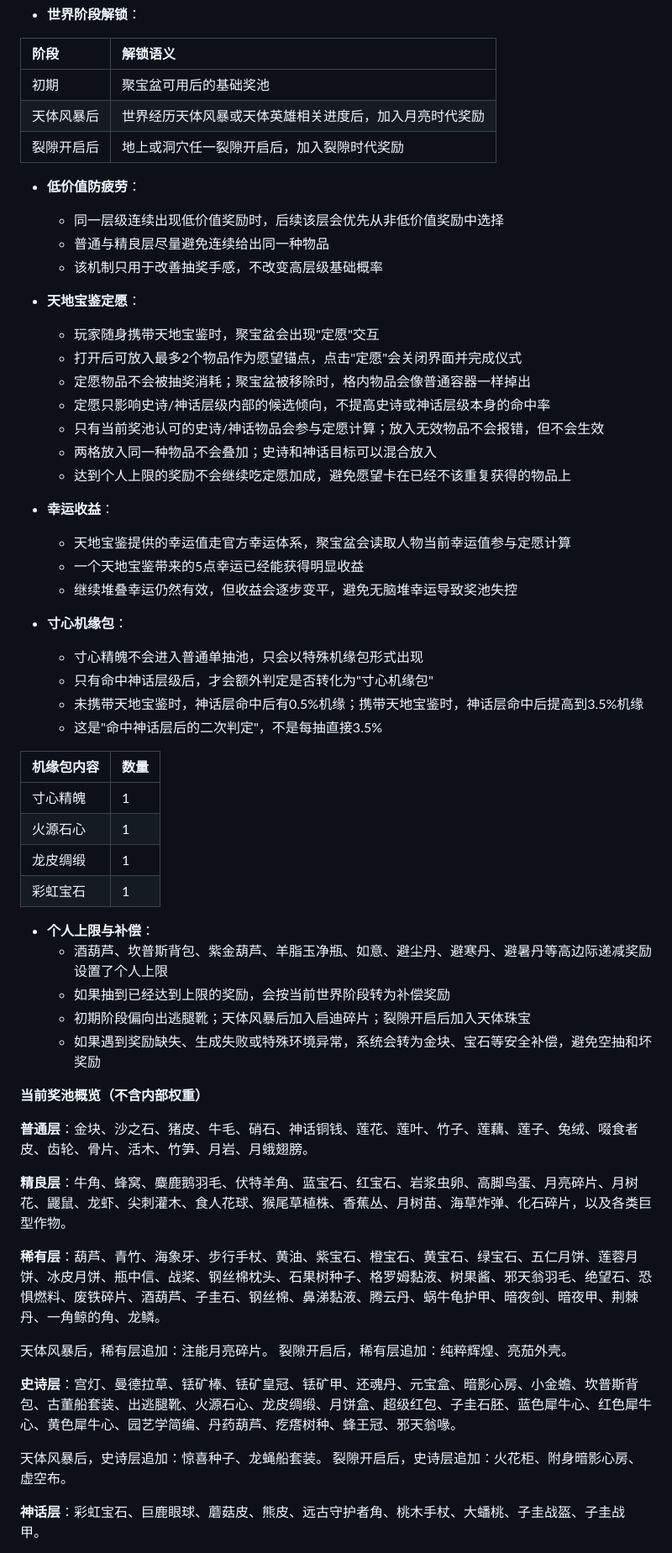
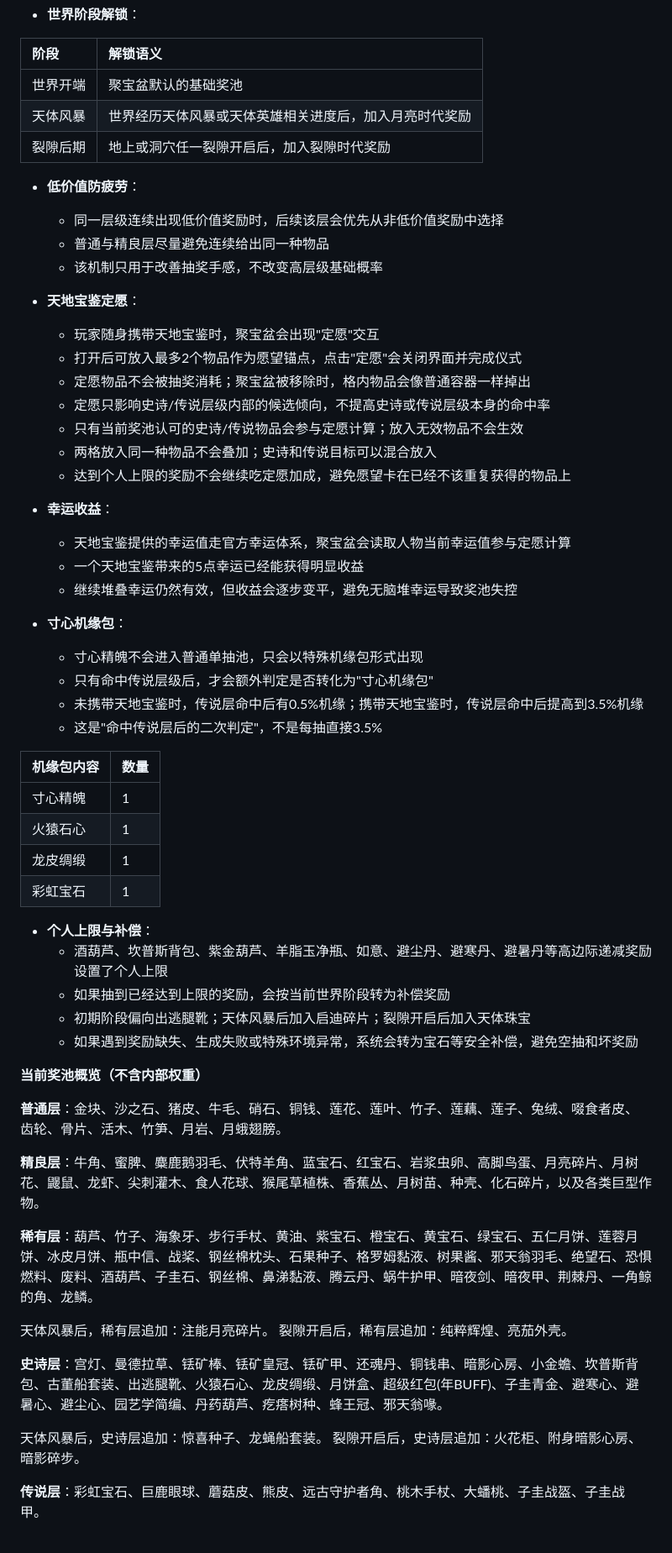
Before and after one commit to YANDUXIAN/xydztzwiki, a Markdown page: content.md, the part around one of its changes. Shown at 84% size. Drawn GitHub-style.

```diff
--- a/content.md
+++ b/content.md
@@ -831,9 +828,9 @@
 
 | 阶段 | 解锁语义 |
 | :--- | :--- |
-| 初期 | 聚宝盆可用后的基础奖池 |
-| 天体风暴后 | 世界经历天体风暴或天体英雄相关进度后，加入月亮时代奖励 |
-| 裂隙开启后 | 地上或洞穴任一裂隙开启后，加入裂隙时代奖励 |
+| 世界开端 | 聚宝盆默认的基础奖池 |
+| 天体风暴 | 世界经历天体风暴或天体英雄相关进度后，加入月亮时代奖励 |
+| 裂隙后期 | 地上或洞穴任一裂隙开启后，加入裂隙时代奖励 |
 
 - **低价值防疲劳**：
   - 同一层级连续出现低价值奖励时，后续该层会优先从非低价值奖励中选择
@@ -844,9 +841,9 @@
   - 玩家随身携带天地宝鉴时，聚宝盆会出现"定愿"交互
   - 打开后可放入最多2个物品作为愿望锚点，点击"定愿"会关闭界面并完成仪式
   - 定愿物品不会被抽奖消耗；聚宝盆被移除时，格内物品会像普通容器一样掉出
-  - 定愿只影响史诗/神话层级内部的候选倾向，不提高史诗或神话层级本身的命中率
-  - 只有当前奖池认可的史诗/神话物品会参与定愿计算；放入无效物品不会报错，但不会生效
-  - 两格放入同一种物品不会叠加；史诗和神话目标可以混合放入
+  - 定愿只影响史诗/传说层级内部的候选倾向，不提高史诗或传说层级本身的命中率
+  - 只有当前奖池认可的史诗/传说物品会参与定愿计算；放入无效物品不会生效
+  - 两格放入同一种物品不会叠加；史诗和传说目标可以混合放入
   - 达到个人上限的奖励不会继续吃定愿加成，避免愿望卡在已经不该重复获得的物品上
 
 - **幸运收益**：
@@ -856,14 +853,14 @@
 
 - **寸心机缘包**：
   - 寸心精魄不会进入普通单抽池，只会以特殊机缘包形式出现
-  - 只有命中神话层级后，才会额外判定是否转化为"寸心机缘包"
-  - 未携带天地宝鉴时，神话层命中后有0.5%机缘；携带天地宝鉴时，神话层命中后提高到3.5%机缘
-  - 这是"命中神话层后的二次判定"，不是每抽直接3.5%
+  - 只有命中传说层级后，才会额外判定是否转化为"寸心机缘包"
+  - 未携带天地宝鉴时，传说层命中后有0.5%机缘；携带天地宝鉴时，传说层命中后提高到3.5%机缘
+  - 这是"命中传说层后的二次判定"，不是每抽直接3.5%
 
 | 机缘包内容 | 数量 |
 | :--- | :--- |
 | 寸心精魄 | 1 |
-| 火源石心 | 1 |
+| 火猿石心 | 1 |
 | 龙皮绸缎 | 1 |
 | 彩虹宝石 | 1 |
 
@@ -871,23 +868,23 @@
   - 酒葫芦、坎普斯背包、紫金葫芦、羊脂玉净瓶、如意、避尘丹、避寒丹、避暑丹等高边际递减奖励设置了个人上限
   - 如果抽到已经达到上限的奖励，会按当前世界阶段转为补偿奖励
   - 初期阶段偏向出逃腿靴；天体风暴后加入启迪碎片；裂隙开启后加入天体珠宝
-  - 如果遇到奖励缺失、生成失败或特殊环境异常，系统会转为金块、宝石等安全补偿，避免空抽和坏奖励
+  - 如果遇到奖励缺失、生成失败或特殊环境异常，系统会转为宝石等安全补偿，避免空抽和坏奖励
 
 **当前奖池概览（不含内部权重）**
 
-**普通层**：金块、沙之石、猪皮、牛毛、硝石、神话铜钱、莲花、莲叶、竹子、莲藕、莲子、兔绒、啜食者皮、齿轮、骨片、活木、竹笋、月岩、月蛾翅膀。
+**普通层**：金块、沙之石、猪皮、牛毛、硝石、铜钱、莲花、莲叶、竹子、莲藕、莲子、兔绒、啜食者皮、齿轮、骨片、活木、竹笋、月岩、月蛾翅膀。
 
-**精良层**：牛角、蜂窝、麋鹿鹅羽毛、伏特羊角、蓝宝石、红宝石、岩浆虫卵、高脚鸟蛋、月亮碎片、月树花、鼹鼠、龙虾、尖刺灌木、食人花球、猴尾草植株、香蕉丛、月树苗、海草炸弹、化石碎片，以及各类巨型作物。
+**精良层**：牛角、蜜脾、麋鹿鹅羽毛、伏特羊角、蓝宝石、红宝石、岩浆虫卵、高脚鸟蛋、月亮碎片、月树花、鼹鼠、龙虾、尖刺灌木、食人花球、猴尾草植株、香蕉丛、月树苗、种壳、化石碎片，以及各类巨型作物。
 
-**稀有层**：葫芦、青竹、海象牙、步行手杖、黄油、紫宝石、橙宝石、黄宝石、绿宝石、五仁月饼、莲蓉月饼、冰皮月饼、瓶中信、战桨、钢丝棉枕头、石果树种子、格罗姆黏液、树果酱、邪天翁羽毛、绝望石、恐惧燃料、废铁碎片、酒葫芦、子圭石、钢丝棉、鼻涕黏液、腾云丹、蜗牛龟护甲、暗夜剑、暗夜甲、荆棘丹、一角鲸的角、龙鳞。
+**稀有层**：葫芦、竹子、海象牙、步行手杖、黄油、紫宝石、橙宝石、黄宝石、绿宝石、五仁月饼、莲蓉月饼、冰皮月饼、瓶中信、战桨、钢丝棉枕头、石果种子、格罗姆黏液、树果酱、邪天翁羽毛、绝望石、恐惧燃料、废料、酒葫芦、子圭石、钢丝棉、鼻涕黏液、腾云丹、蜗牛护甲、暗夜剑、暗夜甲、荆棘丹、一角鲸的角、龙鳞。
 
 天体风暴后，稀有层追加：注能月亮碎片。
 裂隙开启后，稀有层追加：纯粹辉煌、亮茄外壳。
 
-**史诗层**：宫灯、曼德拉草、铥矿棒、铥矿皇冠、铥矿甲、还魂丹、元宝盒、暗影心房、小金蟾、坎普斯背包、古董船套装、出逃腿靴、火源石心、龙皮绸缎、月饼盒、超级红包、子圭石胚、蓝色犀牛心、红色犀牛心、黄色犀牛心、园艺学简编、丹药葫芦、疙瘩树种、蜂王冠、邪天翁喙。
+**史诗层**：宫灯、曼德拉草、铥矿棒、铥矿皇冠、铥矿甲、还魂丹、铜钱串、暗影心房、小金蟾、坎普斯背包、古董船套装、出逃腿靴、火猿石心、龙皮绸缎、月饼盒、超级红包(年BUFF)、子圭青金、避寒心、避暑心、避尘心、园艺学简编、丹药葫芦、疙瘩树种、蜂王冠、邪天翁喙。
 
 天体风暴后，史诗层追加：惊喜种子、龙蝇船套装。
-裂隙开启后，史诗层追加：火花柜、附身暗影心房、虚空布。
+裂隙开启后，史诗层追加：火花柜、附身暗影心房、暗影碎步。
 
-**神话层**：彩虹宝石、巨鹿眼球、蘑菇皮、熊皮、远古守护者角、桃木手杖、大蟠桃、子圭战盔、子圭战甲。
+**传说层**：彩虹宝石、巨鹿眼球、蘑菇皮、熊皮、远古守护者角、桃木手杖、大蟠桃、子圭战盔、子圭战甲。
 
```
Also changed, not shown: other parts of content.md (+52 -56 lines).
